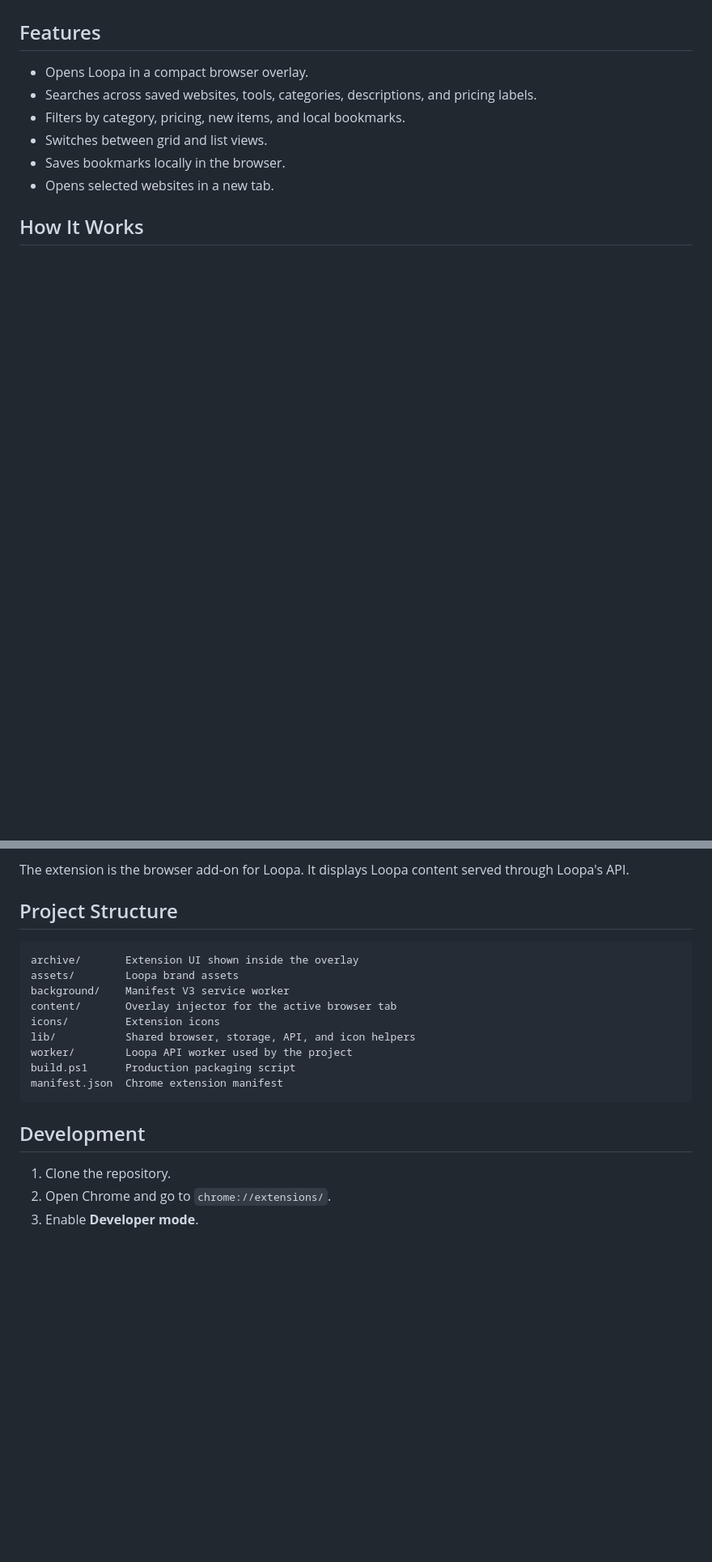
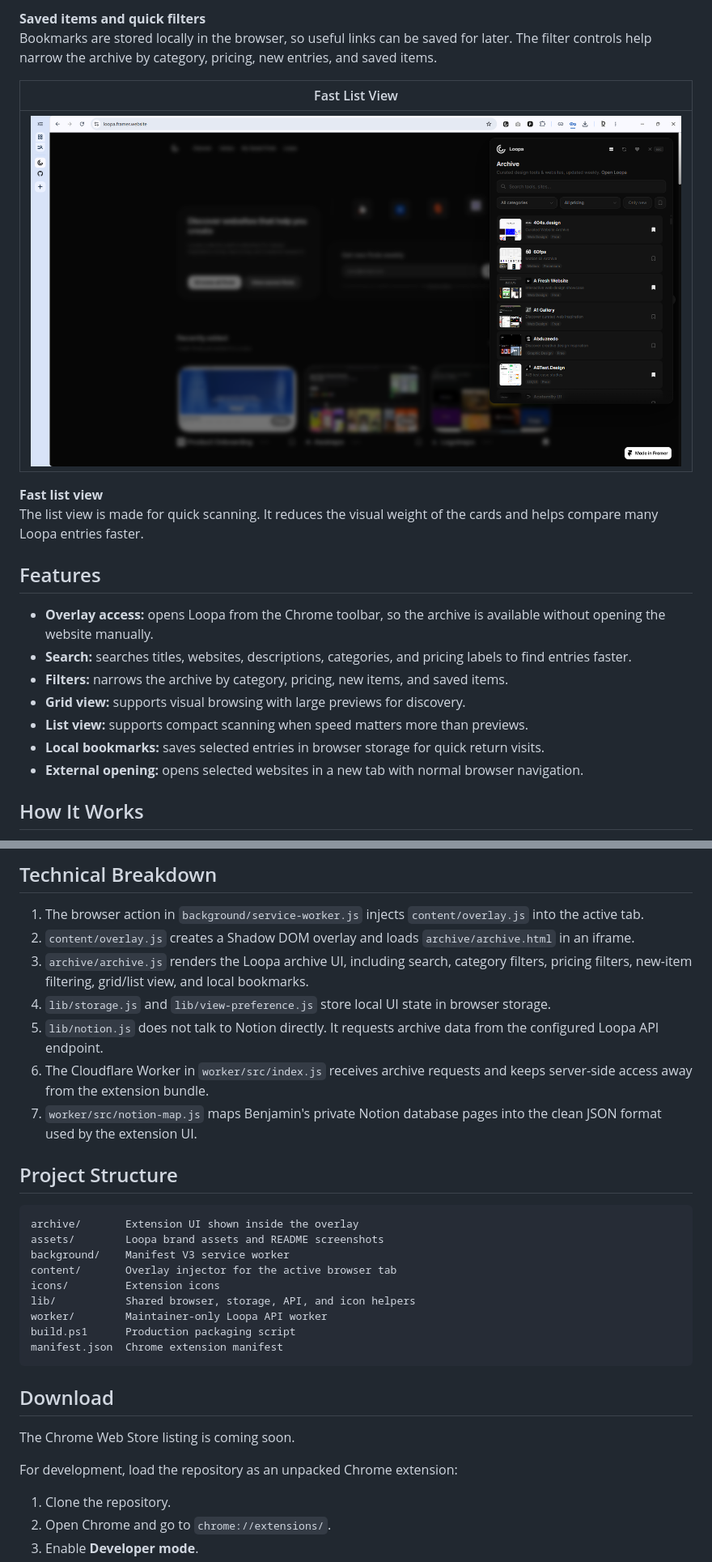
Before and after one commit to thisisbremlo/loopa-chrome-extension, a Markdown page: README.md, 2 parts joined by grey strips. Shown at 81% size. GitHub-like rendering; pictures changed too: assets/readme/loopa-overlay-list.png (added); blank space fills up the shorter version.

````diff
--- a/README.md
+++ b/README.md
@@ -7,11 +33,22 @@ The extension opens as a floating panel on top of the active tab, keeping the Lo
+**Saved items and quick filters**
+Bookmarks are stored locally in the browser, so useful links can be saved for later. The filter controls help narrow the archive by category, pricing, new entries, and saved items.
+
+| Fast List View |
+| --- |
+| ![Loopa extension list view](assets/readme/loopa-overlay-list.png) |
+
+**Fast list view**
+The list view is made for quick scanning. It reduces the visual weight of the cards and helps compare many Loopa entries faster.
+
 ## Features
 
-- Opens Loopa in a compact browser overlay.
-- Searches across saved websites, tools, categories, descriptions, and pricing labels.
-- Filters by category, pricing, new items, and local bookmarks.
-- Switches between grid and list views.
-- Saves bookmarks locally in the browser.
-- Opens selected websites in a new tab.
+- **Overlay access:** opens Loopa from the Chrome toolbar, so the archive is available without opening the website manually.
+- **Search:** searches titles, websites, descriptions, categories, and pricing labels to find entries faster.
+- **Filters:** narrows the archive by category, pricing, new items, and saved items.
+- **Grid view:** supports visual browsing with large previews for discovery.
+- **List view:** supports compact scanning when speed matters more than previews.
+- **Local bookmarks:** saves selected entries in browser storage for quick return visits.
+- **External opening:** opens selected websites in a new tab with normal browser navigation.
 
 ## How It Works
 
@@ -29,22 +66,34 @@ Loopa content
 ```
 
-The extension is the browser add-on for Loopa. It displays Loopa content served through Loopa's API.
+## Technical Breakdown
+
+1. The browser action in `background/service-worker.js` injects `content/overlay.js` into the active tab.
+2. `content/overlay.js` creates a Shadow DOM overlay and loads `archive/archive.html` in an iframe.
+3. `archive/archive.js` renders the Loopa archive UI, including search, category filters, pricing filters, new-item filtering, grid/list view, and local bookmarks.
+4. `lib/storage.js` and `lib/view-preference.js` store local UI state in browser storage.
+5. `lib/notion.js` does not talk to Notion directly. It requests archive data from the configured Loopa API endpoint.
+6. The Cloudflare Worker in `worker/src/index.js` receives archive requests and keeps server-side access away from the extension bundle.
+7. `worker/src/notion-map.js` maps Benjamin's private Notion database pages into the clean JSON format used by the extension UI.
 
 ## Project Structure
 
 ```text
 archive/       Extension UI shown inside the overlay
-assets/        Loopa brand assets
+assets/        Loopa brand assets and README screenshots
 background/    Manifest V3 service worker
 content/       Overlay injector for the active browser tab
 icons/         Extension icons
 lib/           Shared browser, storage, API, and icon helpers
-worker/        Loopa API worker used by the project
+worker/        Maintainer-only Loopa API worker
 build.ps1      Production packaging script
 manifest.json  Chrome extension manifest
 ```
 
-## Development
+## Download
+
+The Chrome Web Store listing is coming soon.
+
+For development, load the repository as an unpacked Chrome extension:
 
 1. Clone the repository.
 2. Open Chrome and go to `chrome://extensions/`.
````
Also changed, not shown: other parts of README.md (+45 -14 lines), assets/readme/loopa-logo-rounded.png (added), assets/readme/loopa-overlay-bookmarked.png (added), assets/readme/loopa-overlay-grid-full.png (added), assets/readme/loopa-overlay-new-filter.png (added), 2 other files.
